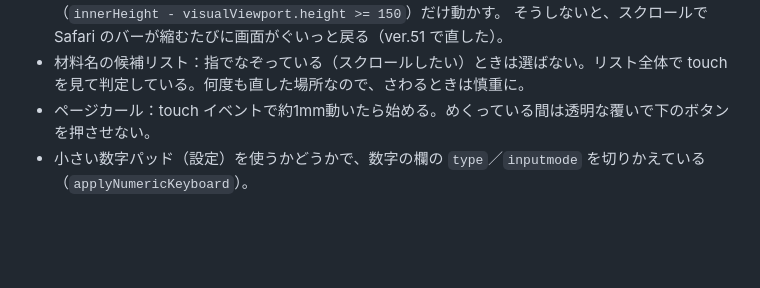
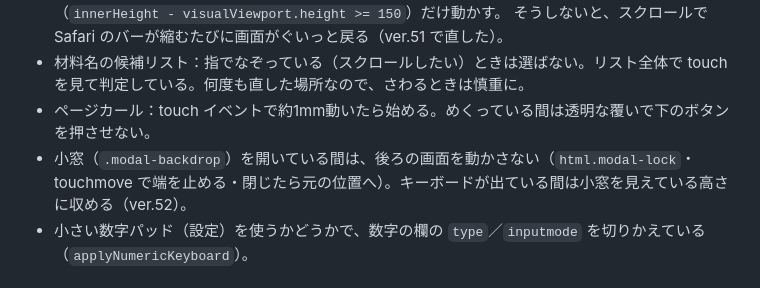
Before and after one commit to Atelier1453-design/blockwork, a Markdown page: CLAUDE.md, the part around the change. GitHub-like rendering; blank space fills up the shorter version.

```diff
--- a/CLAUDE.md
+++ b/CLAUDE.md
@@ -62,6 +62,7 @@
   そうしないと、スクロールで Safari のバーが縮むたびに画面がぐいっと戻る（ver.51 で直した）。
 - 材料名の候補リスト：指でなぞっている（スクロールしたい）ときは選ばない。リスト全体で touch を見て判定している。何度も直した場所なので、さわるときは慎重に。
 - ページカール：touch イベントで約1mm動いたら始める。めくっている間は透明な覆いで下のボタンを押させない。
+- 小窓（`.modal-backdrop`）を開いている間は、後ろの画面を動かさない（`html.modal-lock`・touchmove で端を止める・閉じたら元の位置へ）。キーボードが出ている間は小窓を見えている高さに収める（ver.52）。
 - 小さい数字パッド（設定）を使うかどうかで、数字の欄の `type`／`inputmode` を切りかえている（`applyNumericKeyboard`）。
 
 ## 確かめ方
```
Also changed, not shown: docs/history.md (+10 -0 lines).
